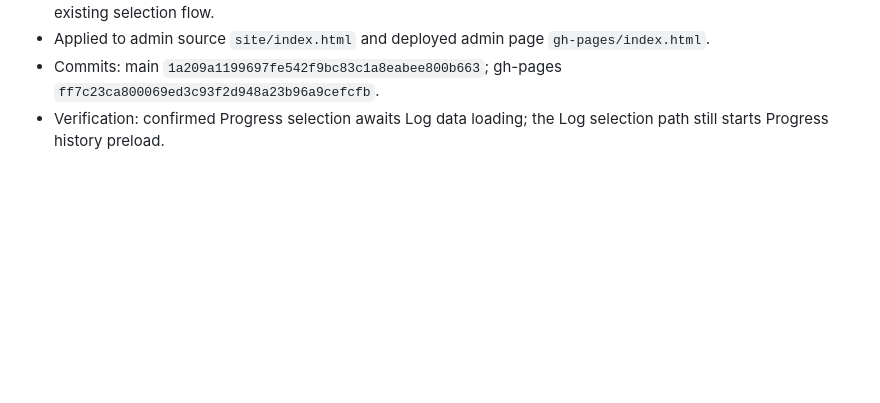
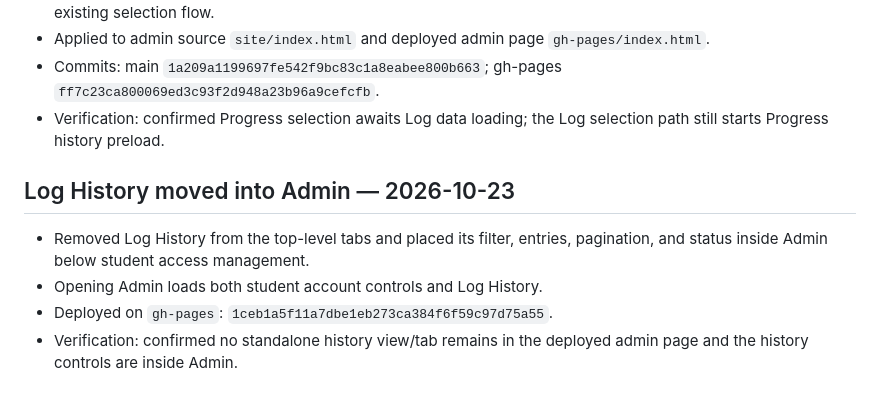
Before and after one commit to marksmusicschool/Marks-Music, a Markdown page: APP_NOTES.md, the part around the change. GitHub-like rendering; blank space fills up the shorter version.

Commit message:
Document Log History in Admin

```diff
--- a/APP_NOTES.md
+++ b/APP_NOTES.md
@@ -126,3 +126,10 @@ These notes are the working map for future changes. Update this file in the same
 - Applied to admin source `site/index.html` and deployed admin page `gh-pages/index.html`.
 - Commits: main `1a209a1199697fe542f9bc83c1a8eabee800b663`; gh-pages `ff7c23ca800069ed3c93f2d948a23b96a9cefcfb`.
 - Verification: confirmed Progress selection awaits Log data loading; the Log selection path still starts Progress history preload.
+
+## Log History moved into Admin — 2026-10-23
+
+- Removed Log History from the top-level tabs and placed its filter, entries, pagination, and status inside Admin below student access management.
+- Opening Admin loads both student account controls and Log History.
+- Deployed on `gh-pages`: `1ceb1a5f11a7dbe1eb273ca384f6f59c97d75a55`.
+- Verification: confirmed no standalone history view/tab remains in the deployed admin page and the history controls are inside Admin.
```
